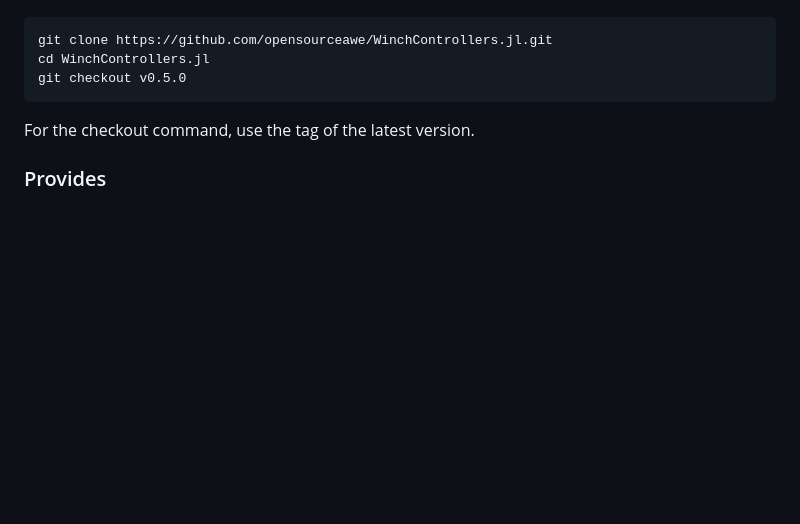
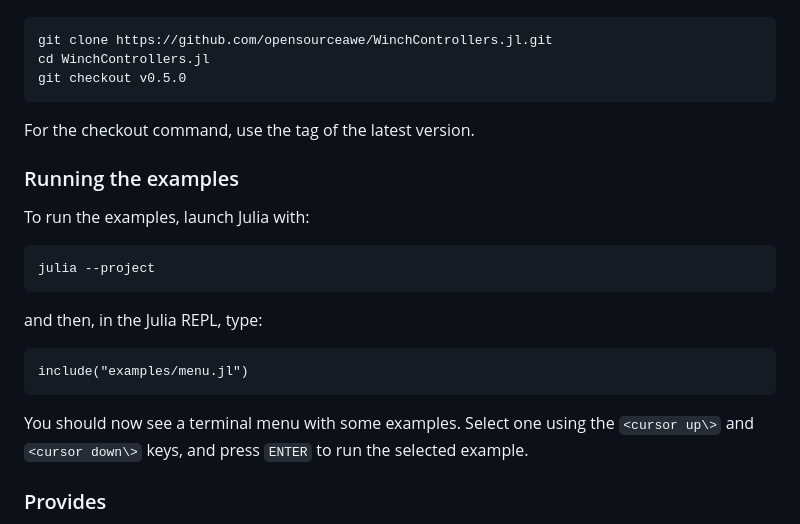
Before and after one commit to OpenSourceAWE/WinchControllers.jl, a Markdown page: README.md, the part around the change. Drawn GitHub-style; folded sections open; blank space fills up the shorter version.

````diff
--- a/README.md
+++ b/README.md
@@ -78,6 +78,18 @@ git checkout v0.5.0
 For the checkout command, use the tag of the latest version.
 </details>
 
+### Running the examples
+To run the examples, launch Julia with:
+```
+julia --project
+```
+and then, in the Julia REPL, type:
+```
+include("examples/menu.jl")
+```
+You should now see a terminal menu with some examples. Select one using the
+`<cursor up\>` and `<cursor down\>` keys, and press `ENTER` to run the selected example.
+
 ### Provides
 - a set of generic control components, see [Generic Components](https://opensourceawe.github.io/WinchControllers.jl/dev/components/#Generic-Components)
 - a winch controller [WinchController](https://opensourceawe.github.io/WinchControllers.jl/dev/winchcontroller/), that limits the upper and lower force and controls the speed as function of the force
````
